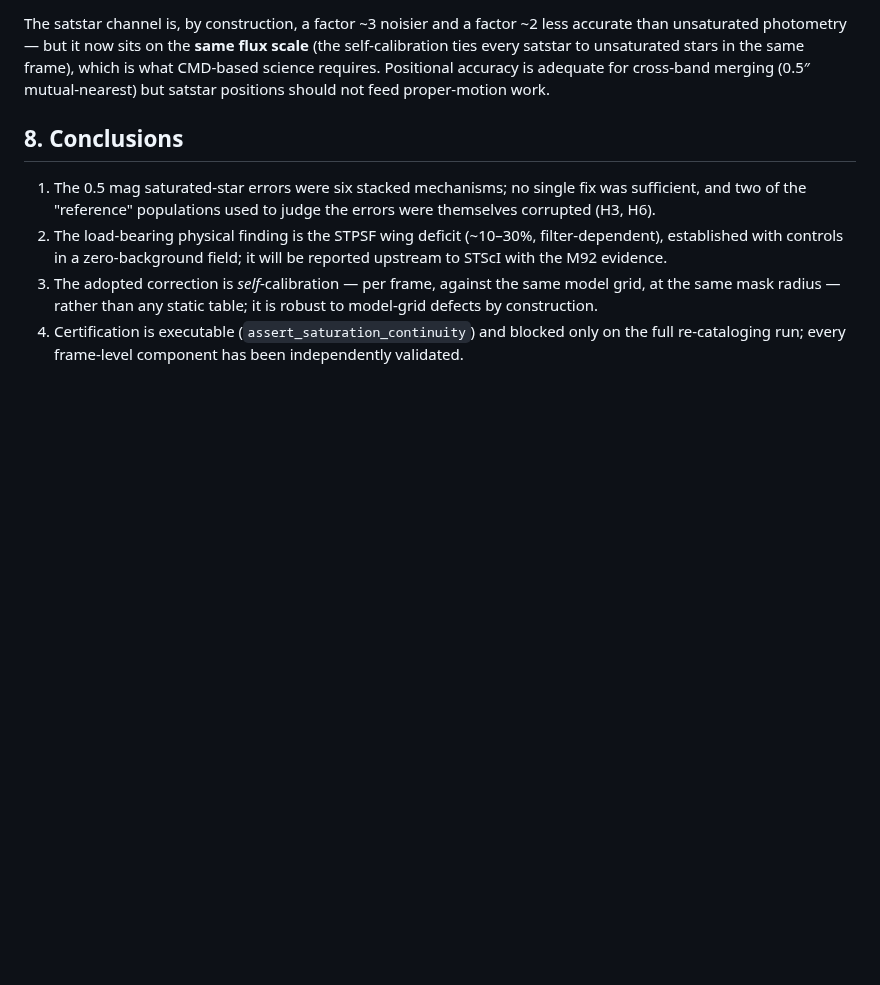
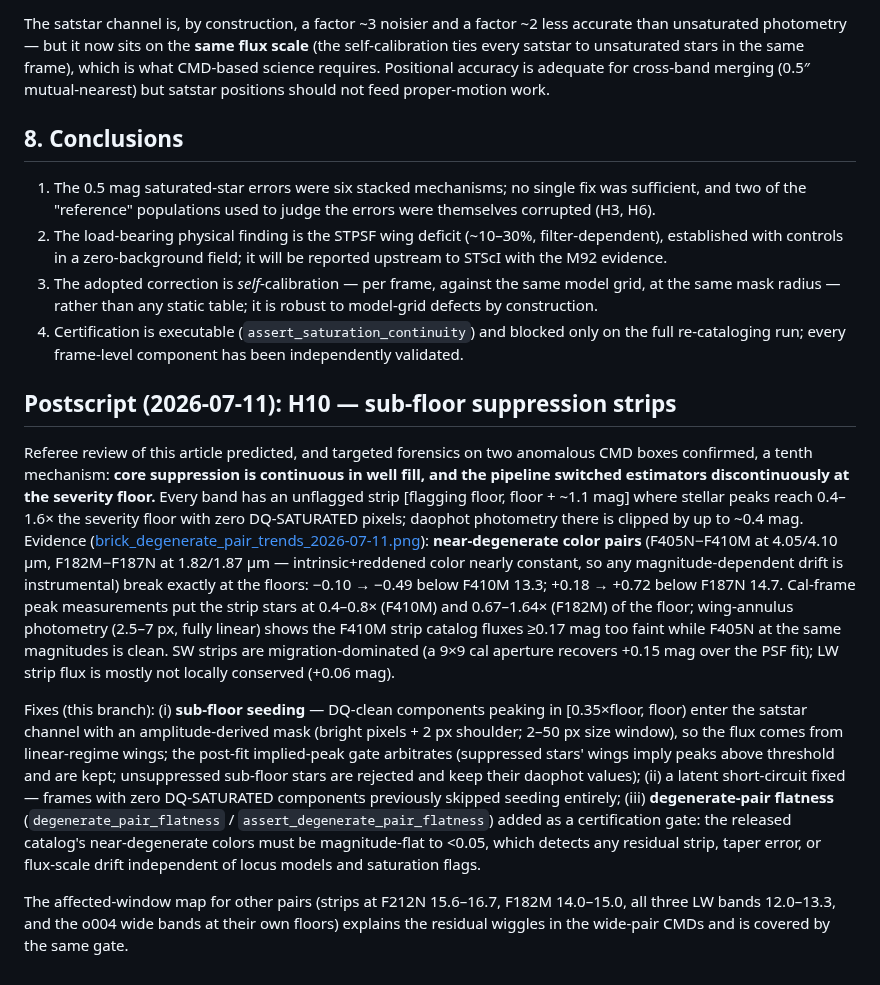
Before and after one commit to keflavich/jwst-gc-pipeline, a Markdown page: docs/reports/SATURATED_STAR_PHOTOMETRY_ARTICLE.md, the part around the change. Rendered like a GitHub page; blank space fills up the shorter version.

Commit message:
docs: article postscript H10 (sub-floor suppression strips) + degenerate-pair trend evidence figure
Co-Authored-By: Claude Fable 5 <noreply@anthropic.com>
Claude-Session: https://claude.ai/code/session_0181wNWNUSLJibaZygD3iYV6

```diff
--- a/docs/reports/SATURATED_STAR_PHOTOMETRY_ARTICLE.md
+++ b/docs/reports/SATURATED_STAR_PHOTOMETRY_ARTICLE.md
@@ -299,3 +299,42 @@ should not feed proper-motion work.
 4. Certification is executable (`assert_saturation_continuity`) and blocked
    only on the full re-cataloging run; every frame-level component has been
    independently validated.
+
+## Postscript (2026-07-11): H10 — sub-floor suppression strips
+
+Referee review of this article predicted, and targeted forensics on two
+anomalous CMD boxes confirmed, a tenth mechanism: **core suppression is
+continuous in well fill, and the pipeline switched estimators discontinuously
+at the severity floor.** Every band has an unflagged strip
+[flagging floor, floor + ~1.1 mag] where stellar peaks reach 0.4–1.6× the
+severity floor with zero DQ-SATURATED pixels; daophot photometry there is
+clipped by up to ~0.4 mag. Evidence
+([brick_degenerate_pair_trends_2026-07-11.png](../evidence/brick_degenerate_pair_trends_2026-07-11.png)):
+**near-degenerate color pairs** (F405N−F410M at 4.05/4.10 μm, F182M−F187N at
+1.82/1.87 μm — intrinsic+reddened color nearly constant, so any
+magnitude-dependent drift is instrumental) break exactly at the floors:
+−0.10 → −0.49 below F410M 13.3; +0.18 → +0.72 below F187N 14.7. Cal-frame
+peak measurements put the strip stars at 0.4–0.8× (F410M) and 0.67–1.64×
+(F182M) of the floor; wing-annulus photometry (2.5–7 px, fully linear)
+shows the F410M strip catalog fluxes ≥0.17 mag too faint while F405N at the
+same magnitudes is clean. SW strips are migration-dominated (a 9×9 cal
+aperture recovers +0.15 mag over the PSF fit); LW strip flux is mostly not
+locally conserved (+0.06 mag).
+
+Fixes (this branch): (i) **sub-floor seeding** — DQ-clean components peaking
+in [0.35×floor, floor) enter the satstar channel with an amplitude-derived
+mask (bright pixels + 2 px shoulder; 2–50 px size window), so the flux comes
+from linear-regime wings; the post-fit implied-peak gate arbitrates
+(suppressed stars' wings imply peaks above threshold and are kept;
+unsuppressed sub-floor stars are rejected and keep their daophot values);
+(ii) a latent short-circuit fixed — frames with zero DQ-SATURATED components
+previously skipped seeding entirely; (iii) **degenerate-pair flatness**
+(`degenerate_pair_flatness` / `assert_degenerate_pair_flatness`) added as a
+certification gate: the released catalog's near-degenerate colors must be
+magnitude-flat to <0.05, which detects any residual strip, taper error, or
+flux-scale drift independent of locus models and saturation flags.
+
+The affected-window map for other pairs (strips at F212N 15.6–16.7,
+F182M 14.0–15.0, all three LW bands 12.0–13.3, and the o004 wide bands at
+their own floors) explains the residual wiggles in the wide-pair CMDs and is
+covered by the same gate.
```
Also changed, not shown: docs/evidence/brick_degenerate_pair_trends_2026-07-11.png (added).
